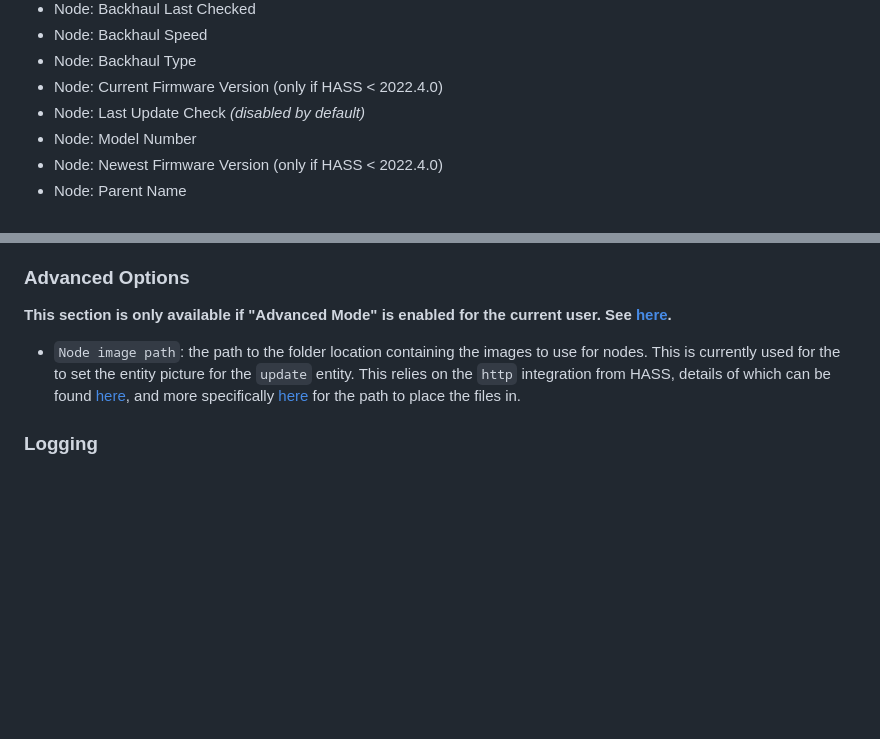
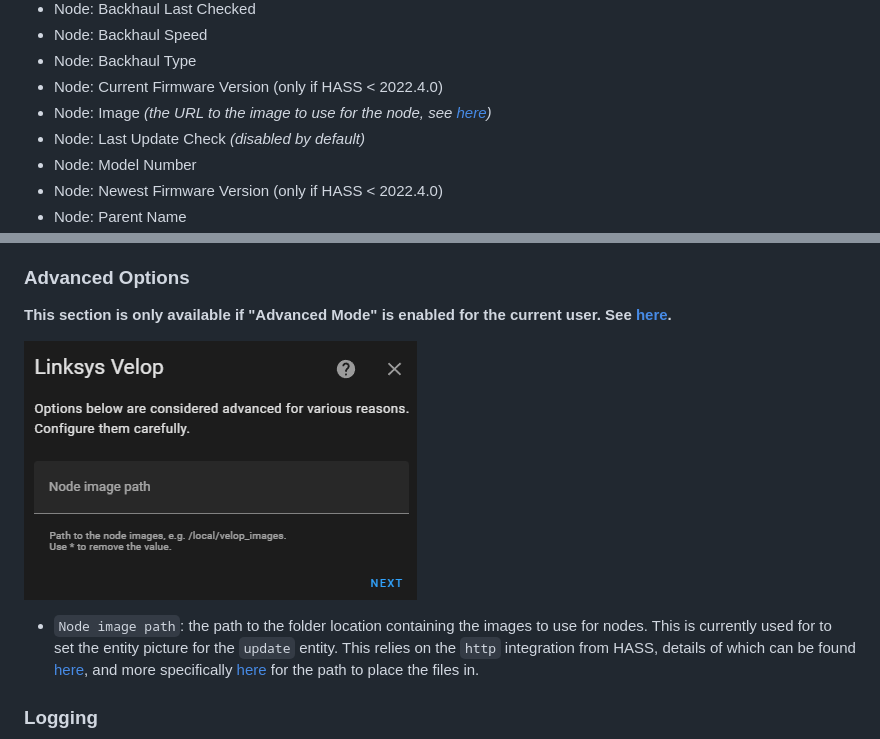
Before and after one commit to uvjim/linksys_velop, a Markdown page: README.md, 2 parts joined by grey strips. GitHub-like rendering; pictures changed too: images/config_advanced_options.png (added); blank space fills up the shorter version.

```diff
--- a/README.md
+++ b/README.md
@@ -146,6 +146,8 @@ install time and from reconfiguring the integration.
 * Node: Backhaul Speed
 * Node: Backhaul Type
 * Node: Current Firmware Version (only if HASS < 2022.4.0)
+* Node: Image _(the URL to the image to use for the node, see
+  [here](#advanced-options))_
 * Node: Last Update Check _(disabled by default)_
 * Node: Model Number
 * Node: Newest Firmware Version (only if HASS < 2022.4.0)
@@ -365,10 +367,12 @@ It is possible to configure the following options for the integration.
 **user. See**
 **[here](https://www.home-assistant.io/blog/2019/07/17/release-96/#advanced-mode).**
 
+![Configure Advanced Options](images/config_advanced_options.png)
+
 * `Node image path`: the path to the folder location containing the images to
-  use for nodes. This is currently used for the to set the entity picture
-  for the `update` entity.  This relies on the `http` integration from HASS,
-  details of which can be found
+  use for nodes. This is currently used for to set the entity picture for the
+  `update` entity.  This relies on the `http` integration from HASS, details of
+  which can be found
   [here](https://www.home-assistant.io/integrations/http), and more specifically
   [here](https://www.home-assistant.io/integrations/http#hosting-files) for the
   path to place the files in.
```
